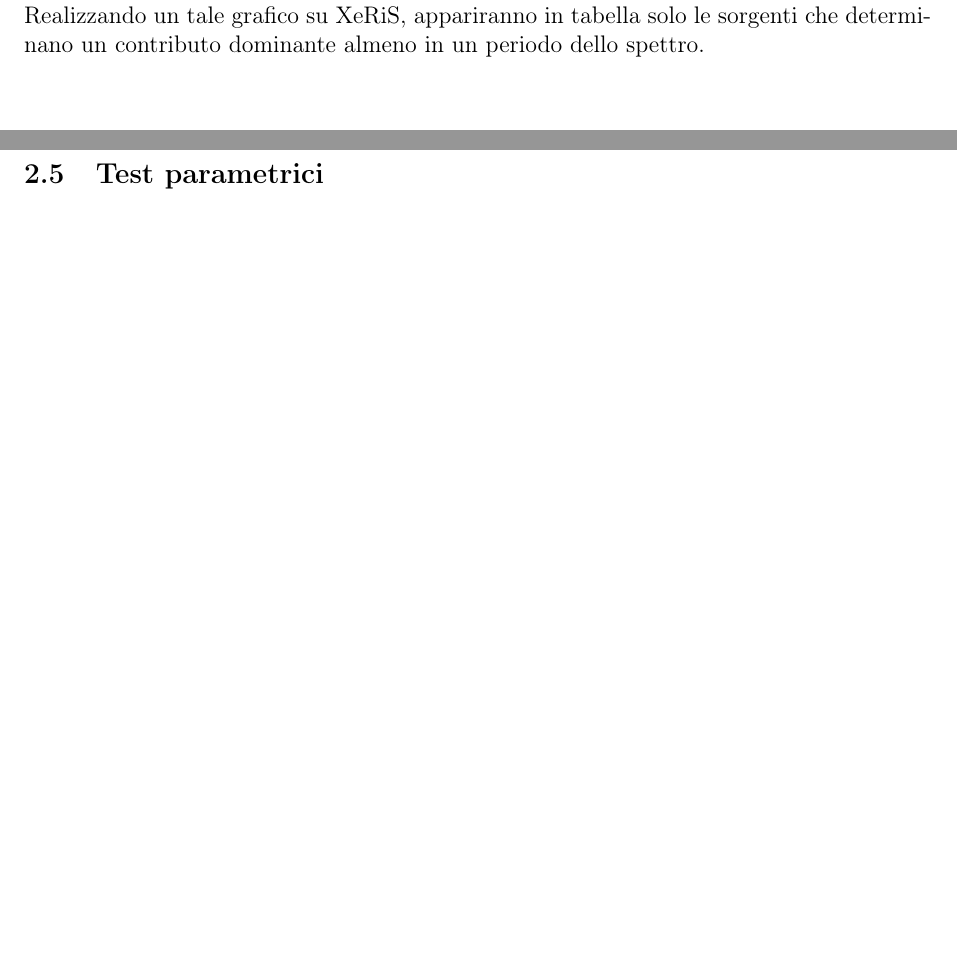
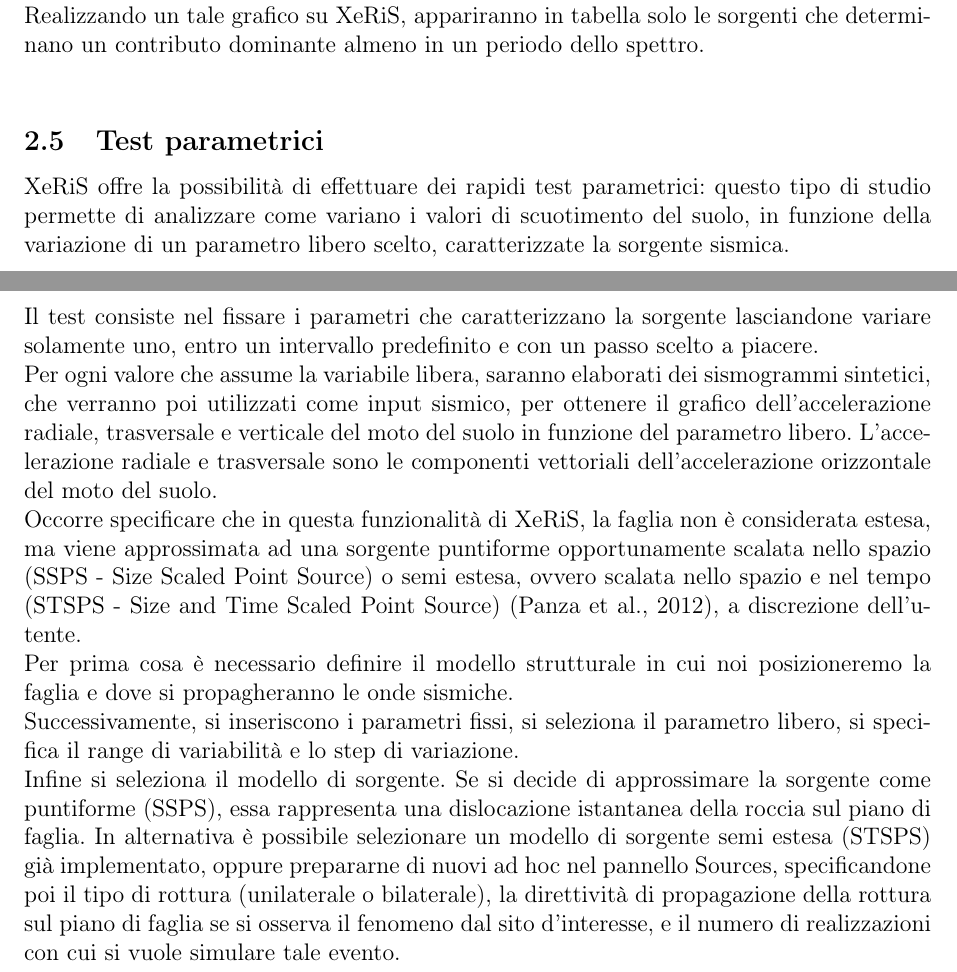
Before and after one commit to dplpac/ProgettoAbilitaInfo, a LaTeX document (tesi.tex): two parts of pages 12 and 14 of 14 before the commit and two parts of pages 12 and 14 of 15 after it, joined at a grey line, cut so that both start at the same text, the shorter picture padded with empty space. Compiled offline with pdfLaTeX.

Commit message:
Updated tesi: added section 2.5

```diff
--- a/tesi.tex
+++ b/tesi.tex
@@ -217,12 +217,16 @@ Realizzando un tale grafico su XeRiS, appariranno in tabella solo le sorgenti ch
  \label{fig:MCSI}
 \end{figure}
 
-
-
-
-
-
 \subsection{Test parametrici}
+XeRiS offre la possibilità di effettuare dei rapidi test parametrici: questo tipo di studio permette di analizzare come variano i valori di scuotimento del suolo, in funzione della variazione di un parametro libero scelto, caratterizzate la sorgente sismica.\\
+Il test consiste nel fissare i parametri che caratterizzano la sorgente lasciandone variare solamente uno, entro un intervallo predefinito e con un passo scelto a piacere.\\
+Per ogni valore che assume la variabile libera, saranno elaborati dei sismogrammi sintetici, che verranno poi utilizzati come input sismico, per ottenere il grafico dell'accelerazione radiale, trasversale e verticale del moto del suolo in funzione del parametro libero. L'accelerazione radiale e trasversale sono le componenti vettoriali dell'accelerazione orizzontale del moto del suolo.\\
+Occorre specificare che in questa funzionalità di XeRiS, la faglia non è considerata estesa, ma viene approssimata ad una sorgente puntiforme opportunamente scalata nello spazio (SSPS - Size Scaled Point Source) o semi estesa,
+ovvero scalata nello spazio e nel tempo (STSPS - Size and Time Scaled Point Source) (Panza et al., 2012), a discrezione dell'utente.\\
+Per prima cosa è necessario definire il modello strutturale in cui noi posizioneremo la faglia e dove si propagheranno le onde sismiche.\\
+Successivamente, si inseriscono i parametri fissi, si seleziona il parametro libero, si specifica il range di variabilità e lo step di variazione.\\
+Infine si seleziona il modello di sorgente. Se si decide di approssimare la sorgente come puntiforme (SSPS), essa rappresenta una dislocazione istantanea della roccia sul piano di faglia. In alternativa è possibile selezionare un modello di sorgente semi estesa (STSPS) già implementato, oppure prepararne di nuovi ad hoc nel pannello Sources, specificandone poi il tipo di rottura (unilaterale o bilaterale), la direttività di propagazione della rottura sul piano di faglia se si osserva il fenomeno dal sito d'interesse, e il numero di realizzazioni con cui si vuole simulare tale evento.
+\clearpage
 
 \section{Simulazione di eventi di scenario}
 \subsection{Simulazione del terremoto a Ischia: Faglia di Casamicciola}
```
